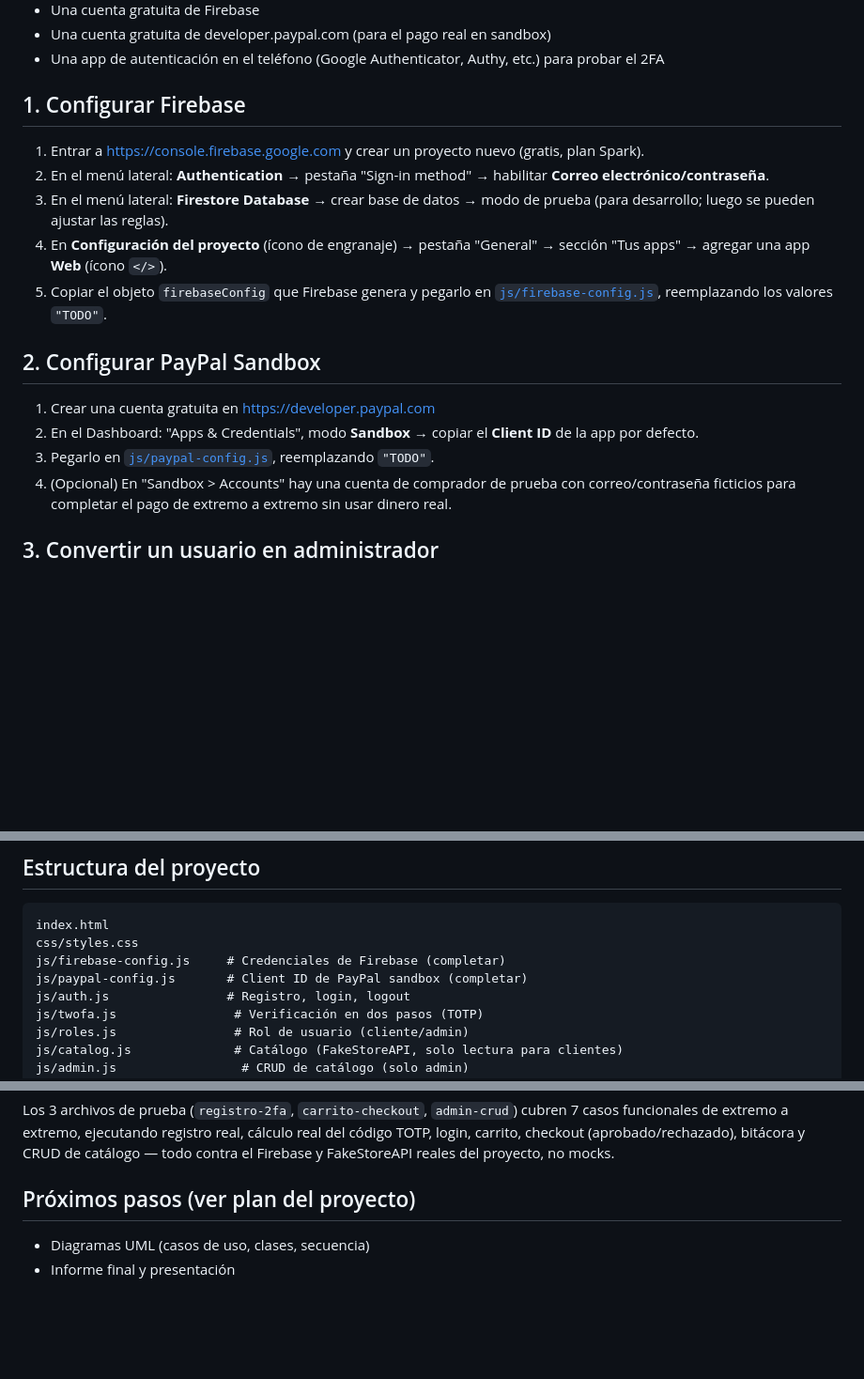
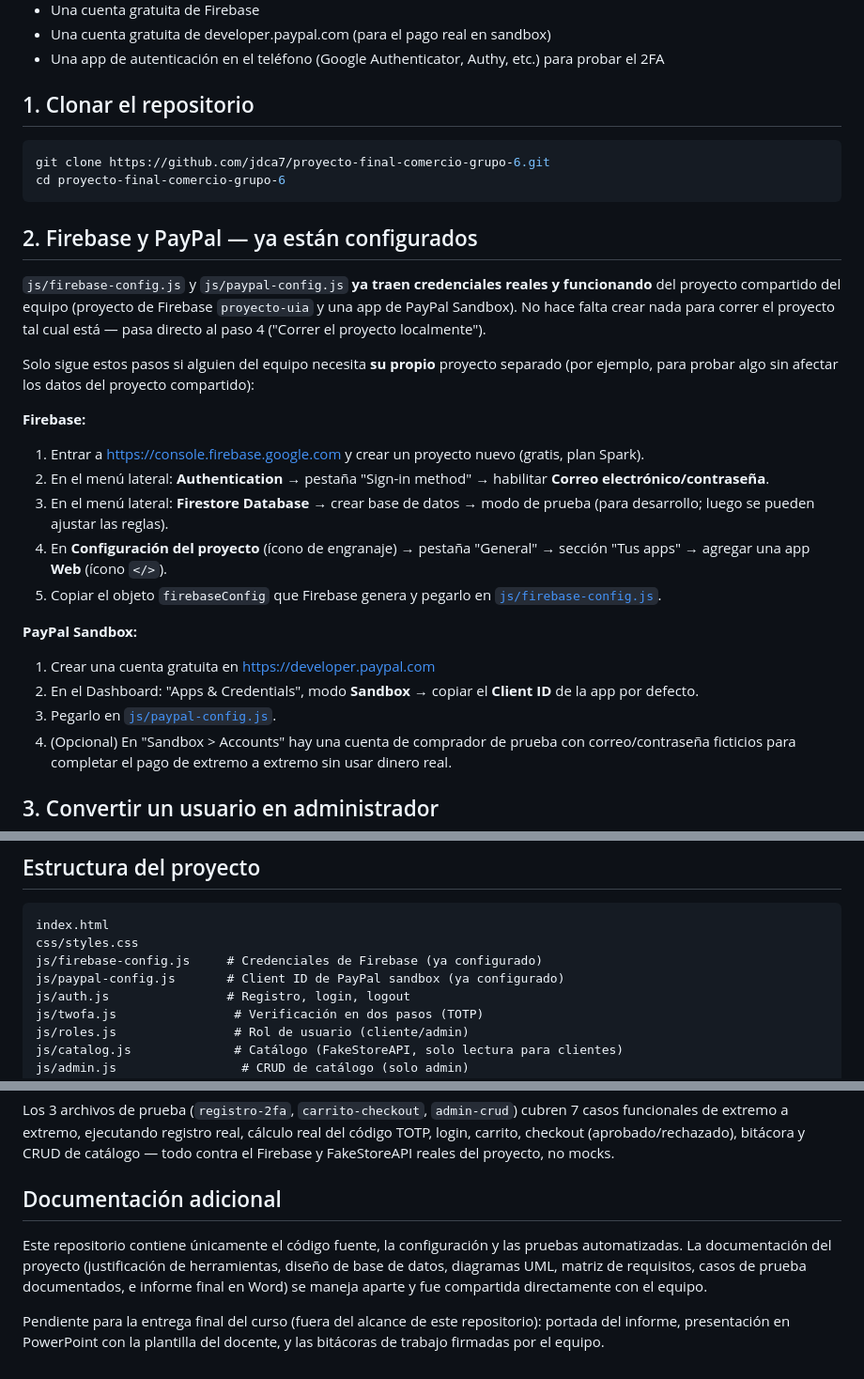
Before and after one commit to jdca7/proyecto-final-comercio-grupo-6, a Markdown page: README.md, 3 parts joined by grey strips. Shown at 94% size. Rendered like a GitHub page; blank space fills up the shorter version.

Commit message:
Aclarar en el README que Firebase/PayPal ya estan configurados y agregar el paso de clonar
Faltaba el paso inicial de git clone, y no quedaba claro que las
credenciales de Firebase y PayPal ya son reales y funcionan de una vez, sin
que cada integrante deba crear su propio proyecto

````diff
--- a/README.md
+++ b/README.md
@@ -31,8 +31,26 @@ y PayPal Sandbox. Implementa el alcance original completo del enunciado.
 - Una app de autenticación en el teléfono (Google Authenticator, Authy, etc.)
   para probar el 2FA
 
-## 1. Configurar Firebase
+## 1. Clonar el repositorio
 
+```bash
+git clone https://github.com/jdca7/proyecto-final-comercio-grupo-6.git
+cd proyecto-final-comercio-grupo-6
+```
+
+## 2. Firebase y PayPal — ya están configurados
+
+`js/firebase-config.js` y `js/paypal-config.js` **ya traen credenciales reales
+y funcionando** del proyecto compartido del equipo (proyecto de Firebase
+`proyecto-uia` y una app de PayPal Sandbox). No hace falta crear nada para
+correr el proyecto tal cual está — pasa directo al paso 4 ("Correr el
+proyecto localmente").
+
+Solo sigue estos pasos si alguien del equipo necesita **su propio** proyecto
+separado (por ejemplo, para probar algo sin afectar los datos del proyecto
+compartido):
+
+**Firebase:**
 1. Entrar a https://console.firebase.google.com y crear un proyecto nuevo
    (gratis, plan Spark).
 2. En el menú lateral: **Authentication** → pestaña "Sign-in method" →
@@ -42,16 +60,13 @@ y PayPal Sandbox. Implementa el alcance original completo del enunciado.
 4. En **Configuración del proyecto** (ícono de engranaje) → pestaña
    "General" → sección "Tus apps" → agregar una app **Web** (ícono `</>`).
 5. Copiar el objeto `firebaseConfig` que Firebase genera y pegarlo en
-   [`js/firebase-config.js`](js/firebase-config.js), reemplazando los valores
-   `"TODO"`.
+   [`js/firebase-config.js`](js/firebase-config.js).
 
-## 2. Configurar PayPal Sandbox
-
+**PayPal Sandbox:**
 1. Crear una cuenta gratuita en https://developer.paypal.com
 2. En el Dashboard: "Apps & Credentials", modo **Sandbox** → copiar el
    **Client ID** de la app por defecto.
-3. Pegarlo en [`js/paypal-config.js`](js/paypal-config.js), reemplazando
-   `"TODO"`.
+3. Pegarlo en [`js/paypal-config.js`](js/paypal-config.js).
 4. (Opcional) En "Sandbox > Accounts" hay una cuenta de comprador de prueba
    con correo/contraseña ficticios para completar el pago de extremo a
    extremo sin usar dinero real.
@@ -105,8 +120,8 @@ Luego abrir http://localhost:8000 en el navegador.
 ```
 index.html
 css/styles.css
-js/firebase-config.js     # Credenciales de Firebase (completar)
-js/paypal-config.js       # Client ID de PayPal sandbox (completar)
+js/firebase-config.js     # Credenciales de Firebase (ya configurado)
+js/paypal-config.js       # Client ID de PayPal sandbox (ya configurado)
 js/auth.js                # Registro, login, logout
 js/twofa.js                # Verificación en dos pasos (TOTP)
 js/roles.js                # Rol de usuario (cliente/admin)
@@ -167,7 +182,14 @@ cálculo real del código TOTP, login, carrito, checkout (aprobado/rechazado),
 bitácora y CRUD de catálogo — todo contra el Firebase y FakeStoreAPI reales
 del proyecto, no mocks.
 
-## Próximos pasos (ver plan del proyecto)
+## Documentación adicional
 
-- Diagramas UML (casos de uso, clases, secuencia)
-- Informe final y presentación
+Este repositorio contiene únicamente el código fuente, la configuración y las
+pruebas automatizadas. La documentación del proyecto (justificación de
+herramientas, diseño de base de datos, diagramas UML, matriz de requisitos,
+casos de prueba documentados, e informe final en Word) se maneja aparte y
+fue compartida directamente con el equipo.
+
+Pendiente para la entrega final del curso (fuera del alcance de este
+repositorio): portada del informe, presentación en PowerPoint con la
+plantilla del docente, y las bitácoras de trabajo firmadas por el equipo.
````
